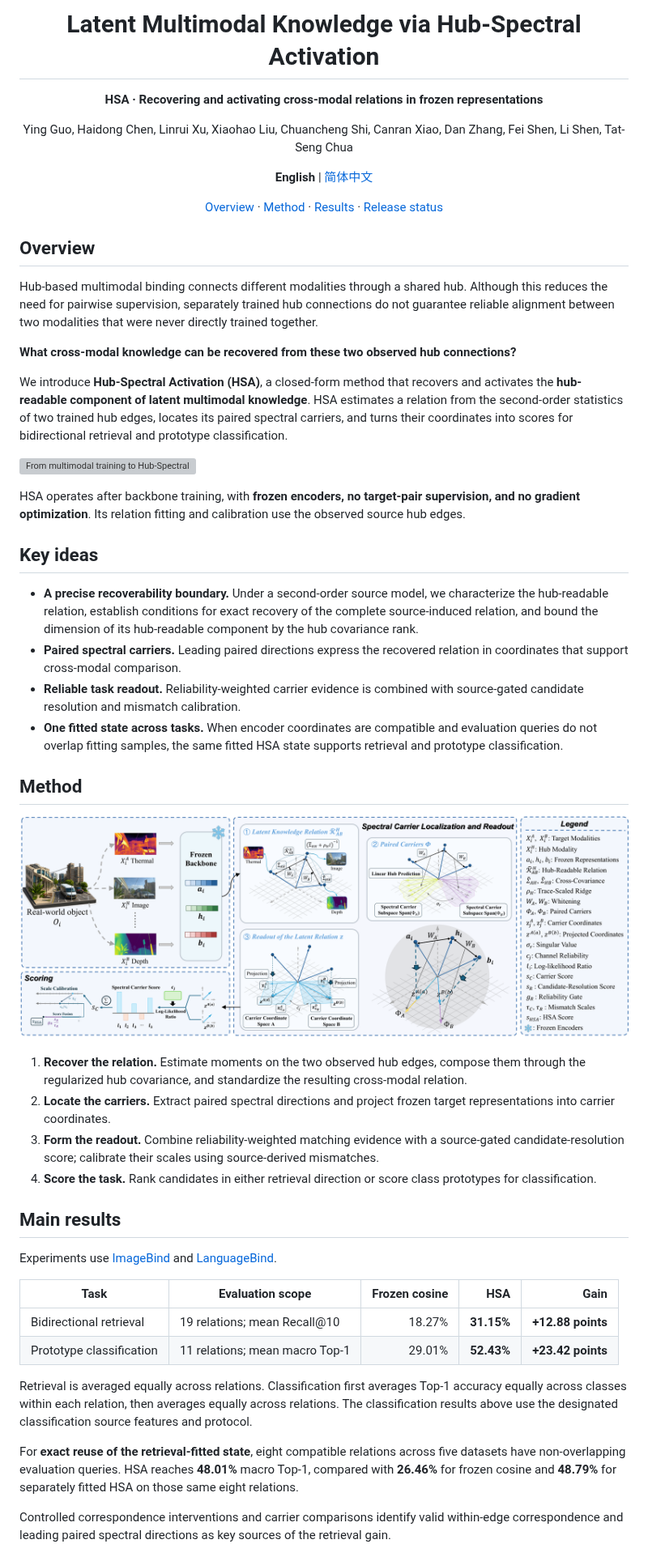
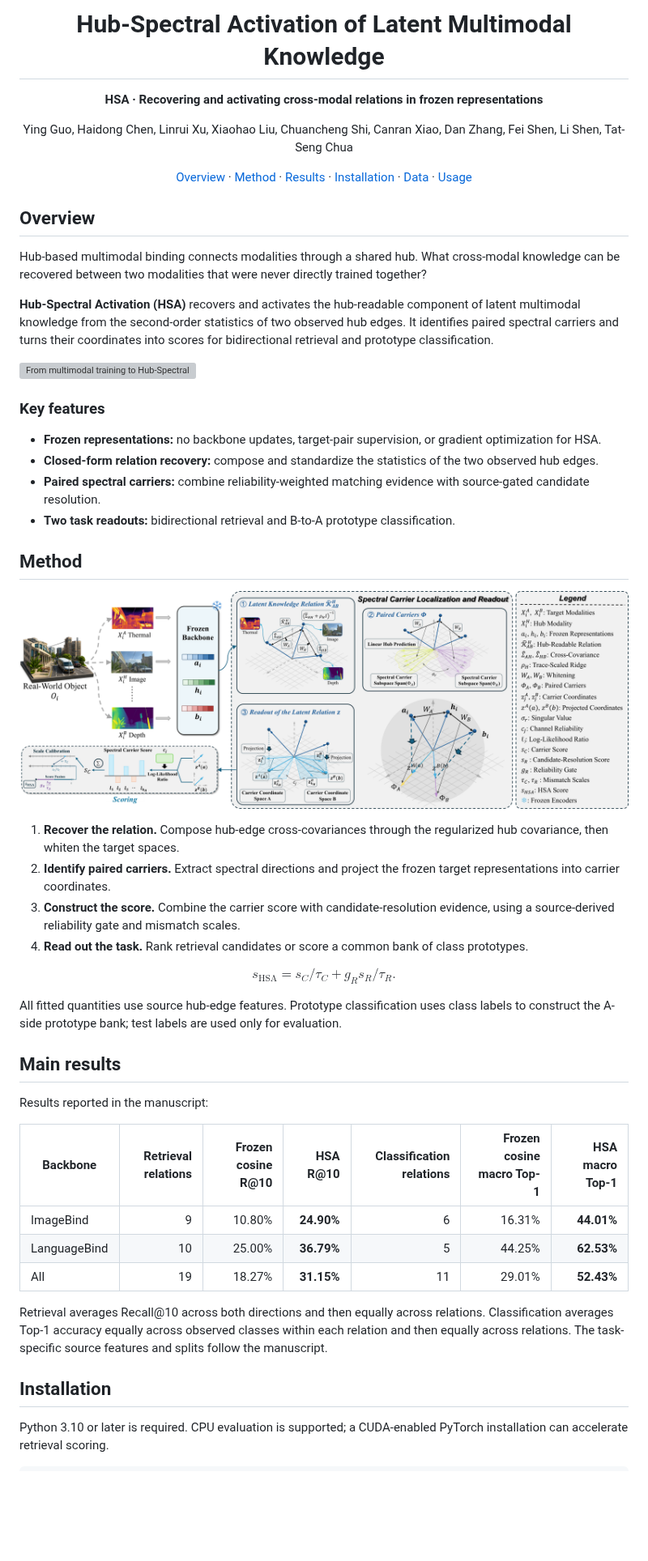
Before and after one commit to Luo1Yan/HSA, a Markdown page: README.md, the part around one of its changes. Shown at 81% size. Rendered like a GitHub page; pictures changed too: assets/method.png; blank space fills up the shorter version; grey boxes are pictures that could not be loaded.

Commit message:
Release HSA main evaluation and refresh manuscript overview

```diff
--- a/README.md
+++ b/README.md
@@ -1,57 +1,56 @@
 <div align="center">
 
-# Latent Multimodal Knowledge via Hub-Spectral Activation
+# Hub-Spectral Activation of Latent Multimodal Knowledge
 
 **HSA · Recovering and activating cross-modal relations in frozen representations**
 
 Ying Guo, Haidong Chen, Linrui Xu, Xiaohao Liu, Chuancheng Shi, Canran Xiao, Dan Zhang, Fei Shen, Li Shen, Tat-Seng Chua
 
-**English** | [简体中文](README_zh-CN.md)
-
-[Overview](#overview) · [Method](#method) · [Results](#main-results) · [Release status](#release-status)
+[Overview](#overview) · [Method](#method) · [Results](#main-results) · [Installation](#installation) · [Data](#data-preparation) · [Usage](#usage)
 
 </div>
 
 ## Overview
 
-Hub-based multimodal binding connects different modalities through a shared hub. Although this reduces the need for pairwise supervision, separately trained hub connections do not guarantee reliable alignment between two modalities that were never directly trained together.
+Hub-based multimodal binding connects modalities through a shared hub. What cross-modal knowledge can be recovered between two modalities that were never directly trained together?
 
-**What cross-modal knowledge can be recovered from these two observed hub connections?**
-
-We introduce **Hub-Spectral Activation (HSA)**, a closed-form method that recovers and activates the **hub-readable component of latent multimodal knowledge**. HSA estimates a relation from the second-order statistics of two trained hub edges, locates its paired spectral carriers, and turns their coordinates into scores for bidirectional retrieval and prototype classification.
+**Hub-Spectral Activation (HSA)** recovers and activates the hub-readable component of latent multimodal knowledge from the second-order statistics of two observed hub edges. It identifies paired spectral carriers and turns their coordinates into scores for bidirectional retrieval and prototype classification.
 
 ![From multimodal training to Hub-Spectral Activation](assets/overview.png)
 
-HSA operates after backbone training, with **frozen encoders, no target-pair supervision, and no gradient optimization**. Its relation fitting and calibration use the observed source hub edges.
+### Key features
 
-## Key ideas
-
-- **A precise recoverability boundary.** Under a second-order source model, we characterize the hub-readable relation, establish conditions for exact recovery of the complete source-induced relation, and bound the dimension of its hub-readable component by the hub covariance rank.
-- **Paired spectral carriers.** Leading paired directions express the recovered relation in coordinates that support cross-modal comparison.
-- **Reliable task readout.** Reliability-weighted carrier evidence is combined with source-gated candidate resolution and mismatch calibration.
-- **One fitted state across tasks.** When encoder coordinates are compatible and evaluation queries do not overlap fitting samples, the same fitted HSA state supports retrieval and prototype classification.
+- **Frozen representations:** no backbone updates, target-pair supervision, or gradient optimization for HSA.
+- **Closed-form relation recovery:** compose and standardize the statistics of the two observed hub edges.
+- **Paired spectral carriers:** combine reliability-weighted matching evidence with source-gated candidate resolution.
+- **Two task readouts:** bidirectional retrieval and B-to-A prototype classification.
 
 ## Method
 
 ![HSA method overview](assets/method.png)
 
-1. **Recover the relation.** Estimate moments on the two observed hub edges, compose them through the regularized hub covariance, and standardize the resulting cross-modal relation.
-2. **Locate the carriers.** Extract paired spectral directions and project frozen target representations into carrier coordinates.
-3. **Form the readout.** Combine reliability-weighted matching evidence with a source-gated candidate-resolution score; calibrate their scales using source-derived mismatches.
-4. **Score the task.** Rank candidates in either retrieval direction or score class prototypes for classification.
+1. **Recover the relation.** Compose hub-edge cross-covariances through the regularized hub covariance, then whiten the target spaces.
+2. **Identify paired carriers.** Extract spectral directions and project the frozen target representations into carrier coordinates.
+3. **Construct the score.** Combine the carrier score with candidate-resolution evidence, using a source-derived reliability gate and mismatch scales.
+4. **Read out the task.** Rank retrieval candidates or score a common bank of class prototypes.
+
+$$s_{\mathrm{HSA}}=s_C/\tau_C+g_Rs_R/\tau_R.$$
+
+All fitted quantities use source hub-edge features. Prototype classification uses class labels to construct the A-side prototype bank; test labels are used only for evaluation.
 
 ## Main results
 
-Experiments use [ImageBind](https://github.com/facebookresearch/ImageBind) and [LanguageBind](https://github.com/PKU-YuanGroup/LanguageBind).
+Results reported in the manuscript:
 
-| Task | Evaluation scope | Frozen cosine | HSA | Gain |
-|---|---|---:|---:|---:|
-| Bidirectional retrieval | 19 relations; mean Recall@10 | 18.27% | **31.15%** | **+12.88 points** |
-| Prototype classification | 11 relations; mean macro Top-1 | 29.01% | **52.43%** | **+23.42 points** |
+| Backbone | Retrieval relations | Frozen cosine R@10 | HSA R@10 | Classification relations | Frozen cosine macro Top-1 | HSA macro Top-1 |
+|---|---:|---:|---:|---:|---:|---:|
+| ImageBind | 9 | 10.80% | **24.90%** | 6 | 16.31% | **44.01%** |
+| LanguageBind | 10 | 25.00% | **36.79%** | 5 | 44.25% | **62.53%** |
+| All | 19 | 18.27% | **31.15%** | 11 | 29.01% | **52.43%** |
 
-Retrieval is averaged equally across relations. Classification first averages Top-1 accuracy equally across classes within each relation, then averages equally across relations. The classification results above use the designated classification source features and protocol.
+Retrieval averages Recall@10 across both directions and then equally across relations. Classification averages Top-1 accuracy equally across observed classes within each relation and then equally across relations. The task-specific source features and splits follow the manuscript.
 
-For **exact reuse of the retrieval-fitted state**, eight compatible relations across five datasets have non-overlapping evaluation queries. HSA reaches **48.01%** macro Top-1, compared with **26.46%** for frozen cosine and **48.79%** for separately fitted HSA on those same eight relations.
+## Installation
 
-Controlled correspondence interventions and carrier comparisons identify valid within-edge correspondence and leading paired spectral directions as key sources of the retrieval gain.
+Python 3.10 or later is required. CPU evaluation is supported; a CUDA-enabled PyTorch installation can accelerate retrieval scoring.
 
```
Also changed, not shown: other parts of README.md (+105 -10 lines), README_zh-CN.md (deleted, +0 -76 lines), assets/README.md (deleted, +0 -6 lines), 7 other files.
